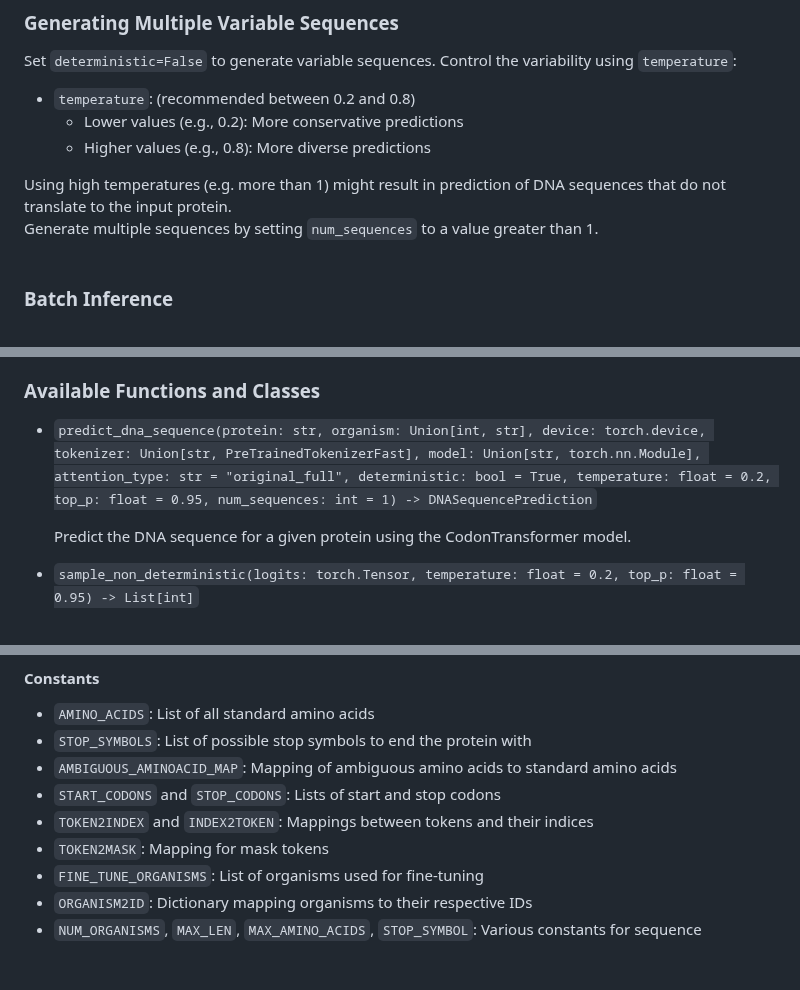
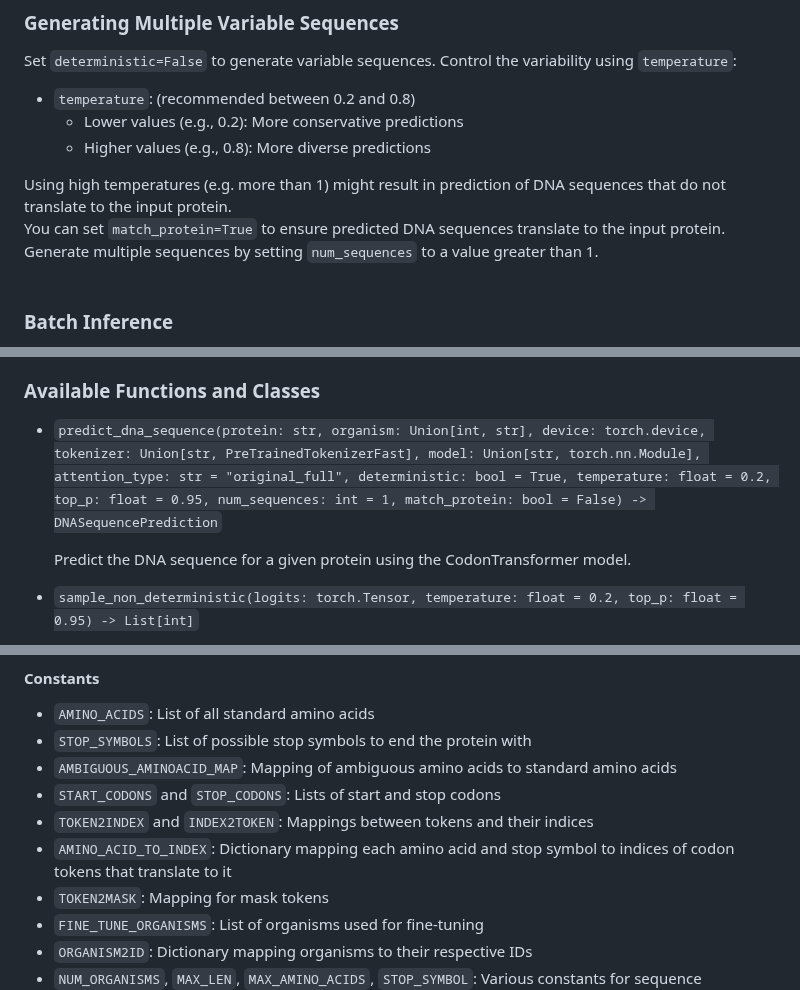
Before and after one commit to Adibvafa/CodonTransformer, a Markdown page: README.md, 3 parts joined by grey strips. Rendered like a GitHub page; blank space fills up the shorter version.

```diff
--- a/README.md
+++ b/README.md
@@ -96,7 +96,8 @@ Set `deterministic=False` to generate variable sequences. Control the variabilit
   - Lower values (e.g., 0.2): More conservative predictions
   - Higher values (e.g., 0.8): More diverse predictions
 
-Using high temperatures (e.g. more than 1) might result in prediction of DNA sequences that do not translate to the input protein. <br>
+Using high temperatures (e.g. more than 1) might result in prediction of DNA sequences that do not translate to the input protein.<br>
+You can set `match_protein=True` to ensure predicted DNA sequences translate to the input protein.<br>
 Generate multiple sequences by setting `num_sequences` to a value greater than 1.
 <br><br>
 
@@ -309,7 +310,7 @@ This subpackage contains functions and classes that handle the core prediction f
 
 ### Available Functions and Classes
 
-- `predict_dna_sequence(protein: str, organism: Union[int, str], device: torch.device, tokenizer: Union[str, PreTrainedTokenizerFast], model: Union[str, torch.nn.Module], attention_type: str = "original_full", deterministic: bool = True, temperature: float = 0.2, top_p: float = 0.95, num_sequences: int = 1) -> DNASequencePrediction`
+- `predict_dna_sequence(protein: str, organism: Union[int, str], device: torch.device, tokenizer: Union[str, PreTrainedTokenizerFast], model: Union[str, torch.nn.Module], attention_type: str = "original_full", deterministic: bool = True, temperature: float = 0.2, top_p: float = 0.95, num_sequences: int = 1, match_protein: bool = False) -> DNASequencePrediction`
 
   Predict the DNA sequence for a given protein using the CodonTransformer model.
 
@@ -429,6 +430,7 @@ The CodonUtils subpackage contains constants and helper functions essential for
 - `AMBIGUOUS_AMINOACID_MAP`: Mapping of ambiguous amino acids to standard amino acids
 - `START_CODONS` and `STOP_CODONS`: Lists of start and stop codons
 - `TOKEN2INDEX` and `INDEX2TOKEN`: Mappings between tokens and their indices
+- `AMINO_ACID_TO_INDEX`: Dictionary mapping each amino acid and stop symbol to indices of codon tokens that translate to it
 - `TOKEN2MASK`: Mapping for mask tokens
 - `FINE_TUNE_ORGANISMS`: List of organisms used for fine-tuning
 - `ORGANISM2ID`: Dictionary mapping organisms to their respective IDs
```
